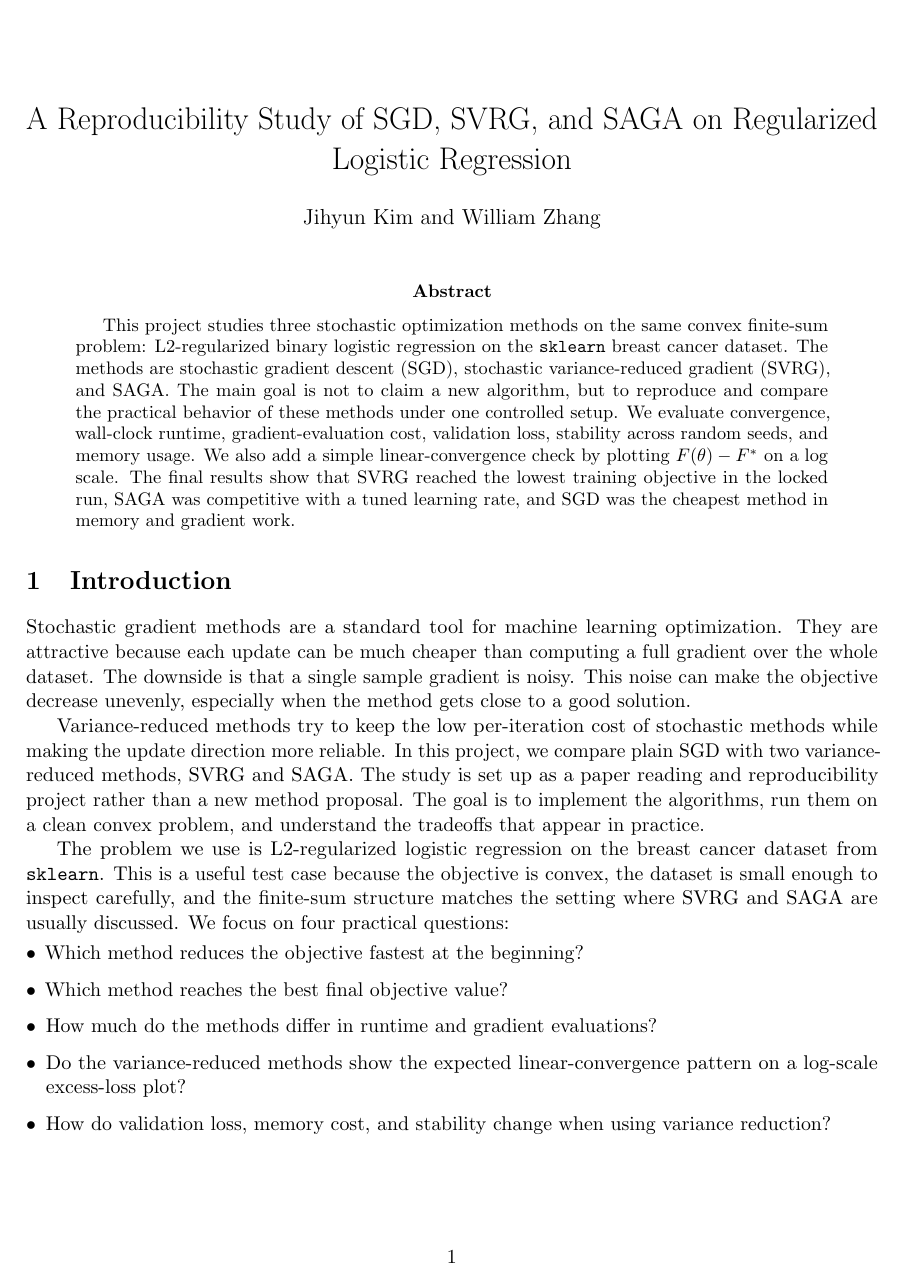
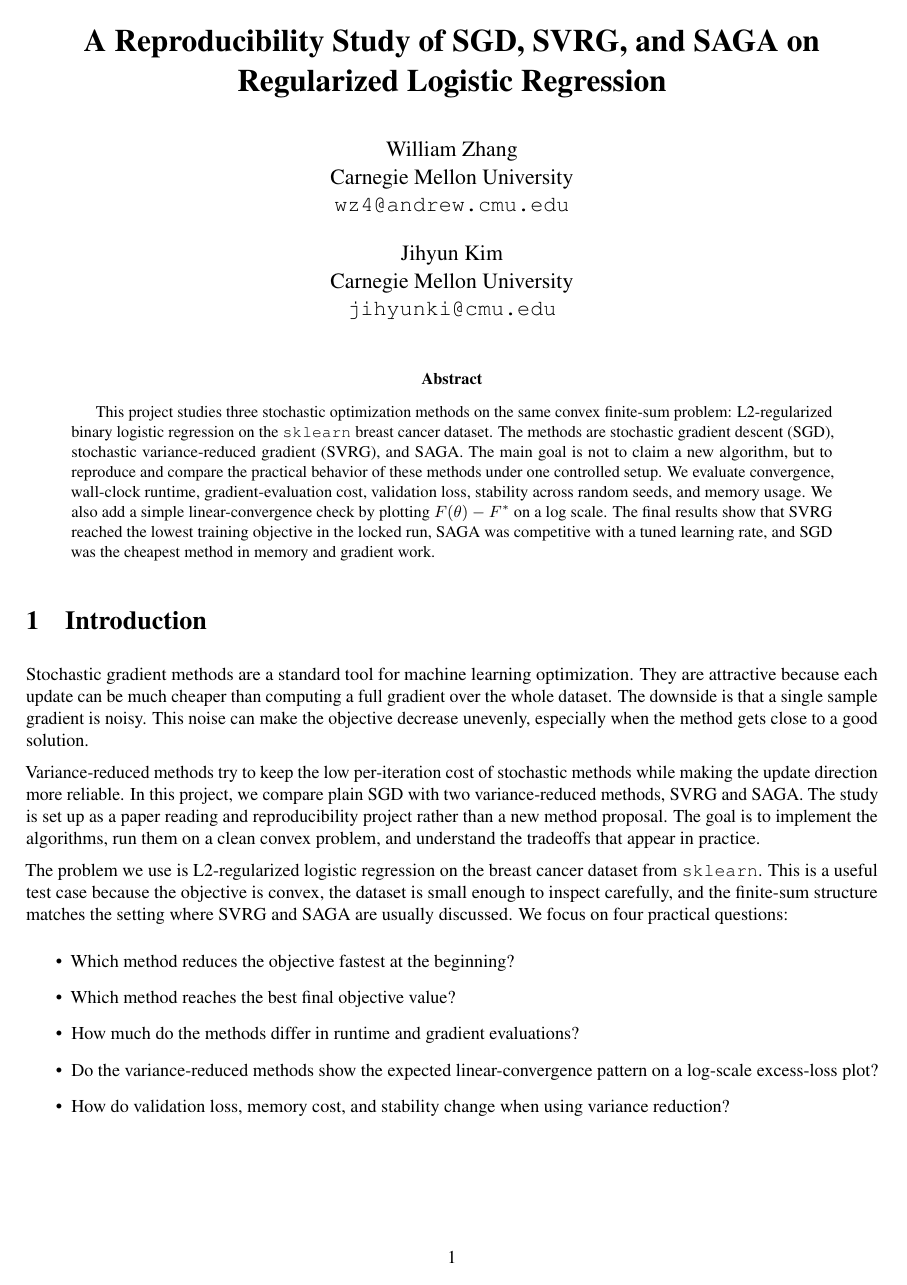
Before and after one commit to JH083/Optimization-Project, a LaTeX paper (report.tex, which reads style.sty): page 1 of 8. Compiled offline with pdfLaTeX.

Commit message:
Updated report format

```diff
--- a/report.tex
+++ b/report.tex
@@ -20,3 +14,2 @@
 
 \title{A Reproducibility Study of SGD, SVRG, and SAGA on Regularized Logistic Regression}
-\author{Jihyun Kim and William Zhang}
@@ -24,5 +18,13 @@
+  Carnegie Mellon University \\
+  \texttt{wz4@andrew.cmu.edu}
+  \And
+  Jihyun Kim \\
+  Carnegie Mellon University \\
+  \texttt{jihyunki@cmu.edu}
+}
 
 \begin{document}
+
 \maketitle
 
 \begin{abstract}
--- /dev/null
+++ b/style.sty
@@ -0,0 +1,36 @@
+\NeedsTeXFormat{LaTeX2e}
+\ProvidesPackage{style}[2026/04/21 Local NeurIPS-like report style]
+
+\DeclareOption{final}{}
+\ProcessOptions\relax
+
+\RequirePackage[letterpaper,margin=1in]{geometry}
+\RequirePackage{times}
+\RequirePackage{microtype}
+
+\setlength{\parindent}{0pt}
+\setlength{\parskip}{6pt plus 1pt minus 1pt}
+\setlength{\textfloatsep}{10pt plus 2pt minus 2pt}
+\setlength{\floatsep}{10pt plus 2pt minus 2pt}
+\setlength{\intextsep}{10pt plus 2pt minus 2pt}
+\renewcommand{\arraystretch}{1.08}
+
+\providecommand{\And}{}
+\providecommand{\AND}{}
+\AtBeginDocument{%
+  \renewcommand{\And}{\\[1em]}%
+  \renewcommand{\AND}{\\[1em]}%
+}
+
+\renewcommand{\maketitle}{%
+  \begin{center}%
+    {\LARGE\bfseries \@title \par}%
+    \vskip 1.0em%
+    {\large
+      \lineskip .5em%
+      \begin{tabular}[t]{c}%
+        \@author%
+      \end{tabular}\par}%
+  \end{center}%
+  \vskip 1.5em%
+}
```
Also changed, not shown: report.pdf, report.tex (30 more changed lines), 9 other files.
